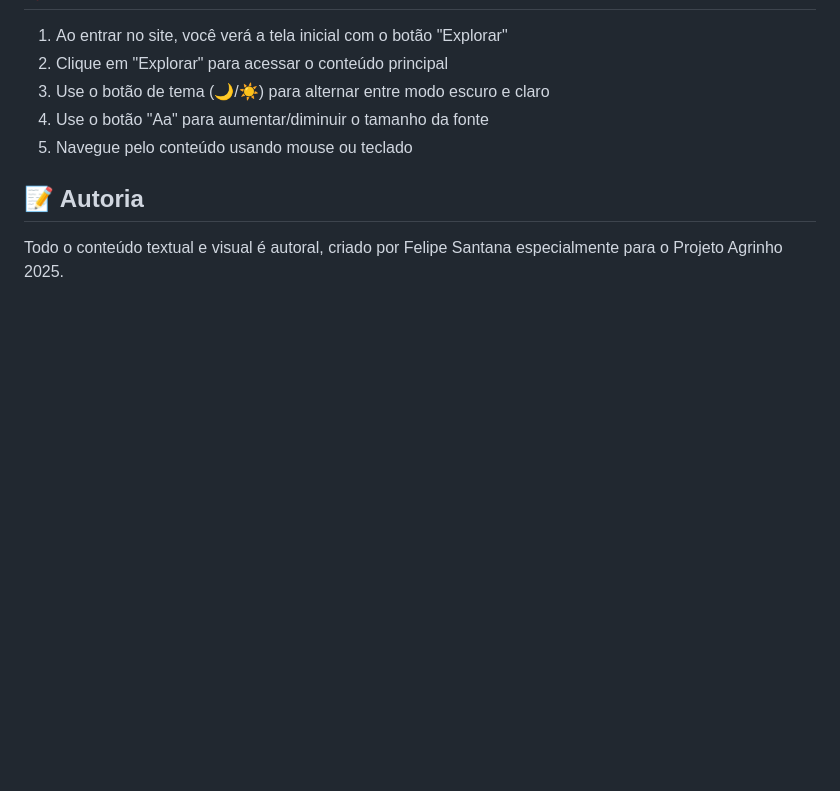
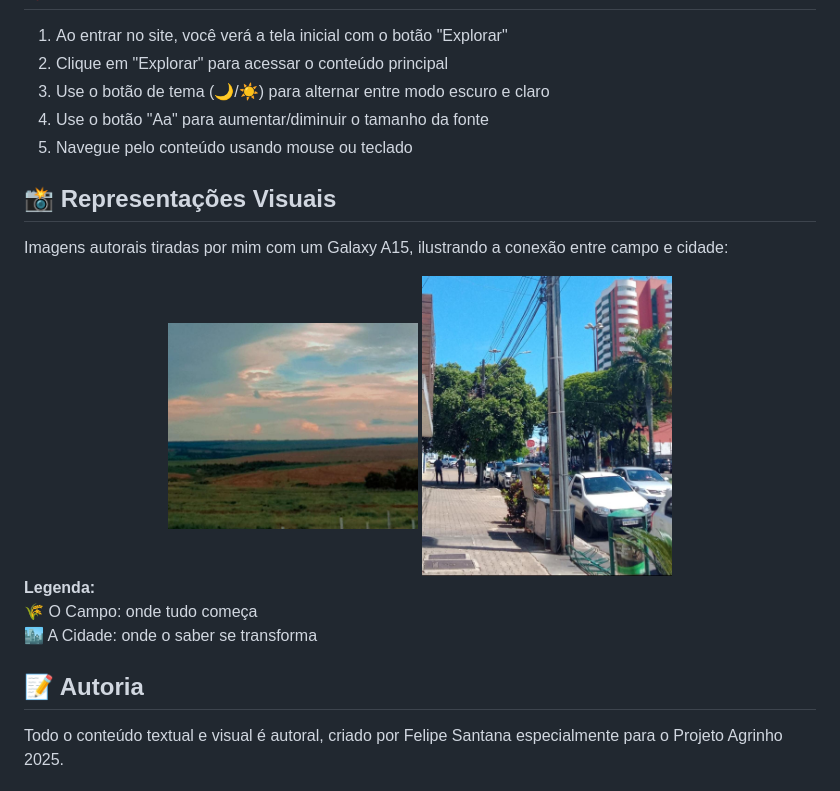
Before and after one commit to s4ntana07/projeto-agrinho-2025, a Markdown page: README.md, the part around the change. Rendered like a GitHub page; pictures changed too: assets/imagens/WhatsApp Image 2025-06-21 at 13.16.57.jpeg (added), assets/imagens/WhatsApp Image 2025-06-21 at 13.37.10.jpeg (added); blank space fills up the shorter version.

Commit message:
feat: adicionando imagens no projeto

```diff
--- a/README.md
+++ b/README.md
@@ -58,6 +58,21 @@ O site se adapta perfeitamente a diferentes tamanhos de tela:
 4. Use o botão "Aa" para aumentar/diminuir o tamanho da fonte
 5. Navegue pelo conteúdo usando mouse ou teclado
 
+## 📸 Representações Visuais
+
+Imagens autorais tiradas por mim com um Galaxy A15, ilustrando a conexão entre campo e cidade:
+
+<div align="center">
+
+<img src="assets/imagens/WhatsApp Image 2025-06-21 at 13.16.57.jpeg" alt="Imagem representando o campo" width="250"/>
+<img src="assets/imagens/WhatsApp Image 2025-06-21 at 13.37.10.jpeg" alt="Imagem representando a cidade" width="250"/>
+
+</div>
+
+**Legenda:**
+🌾 O Campo: onde tudo começa
+🏙️ A Cidade: onde o saber se transforma
+
 ## 📝 Autoria
 
 Todo o conteúdo textual e visual é autoral, criado por Felipe Santana especialmente para o Projeto Agrinho 2025.
```
Also changed, not shown: 2 other files.
